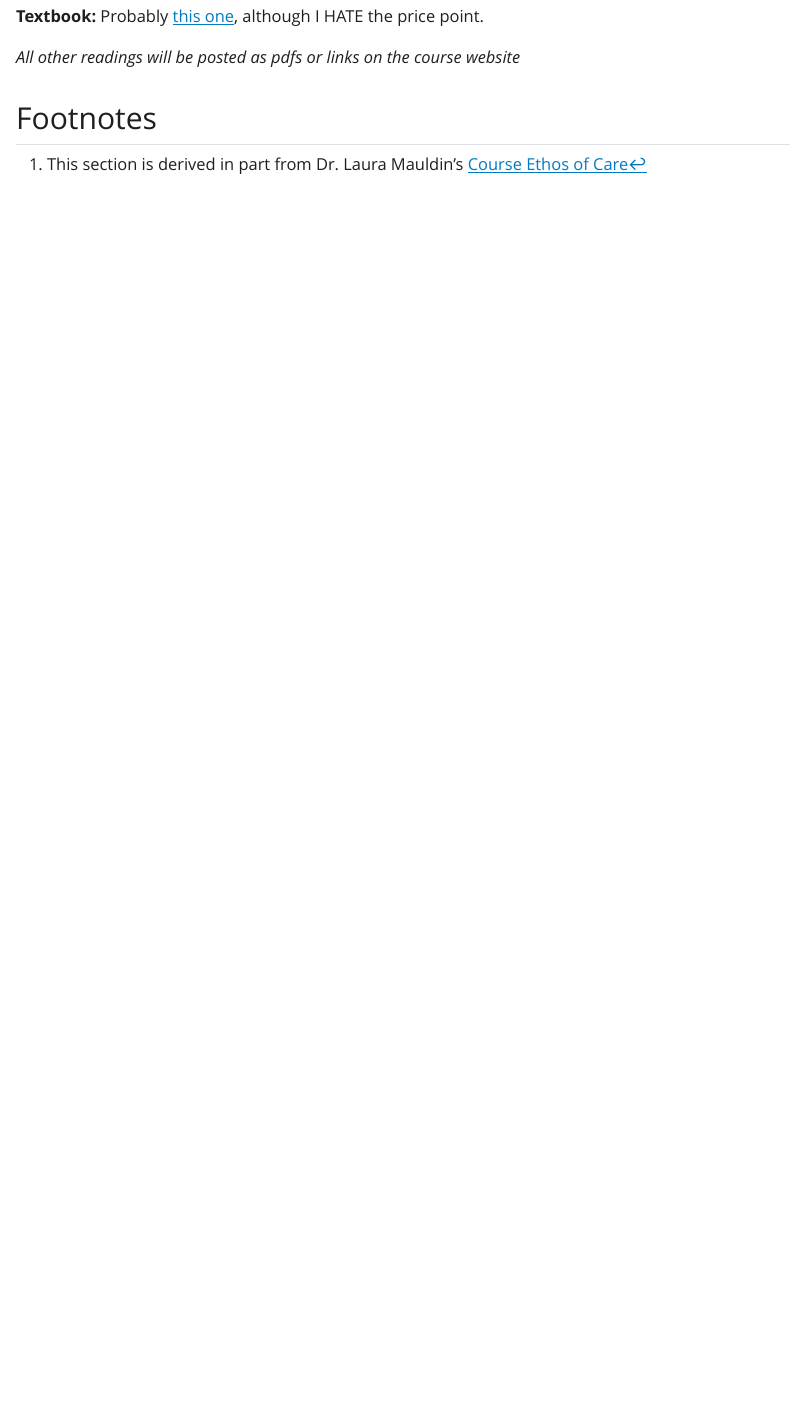
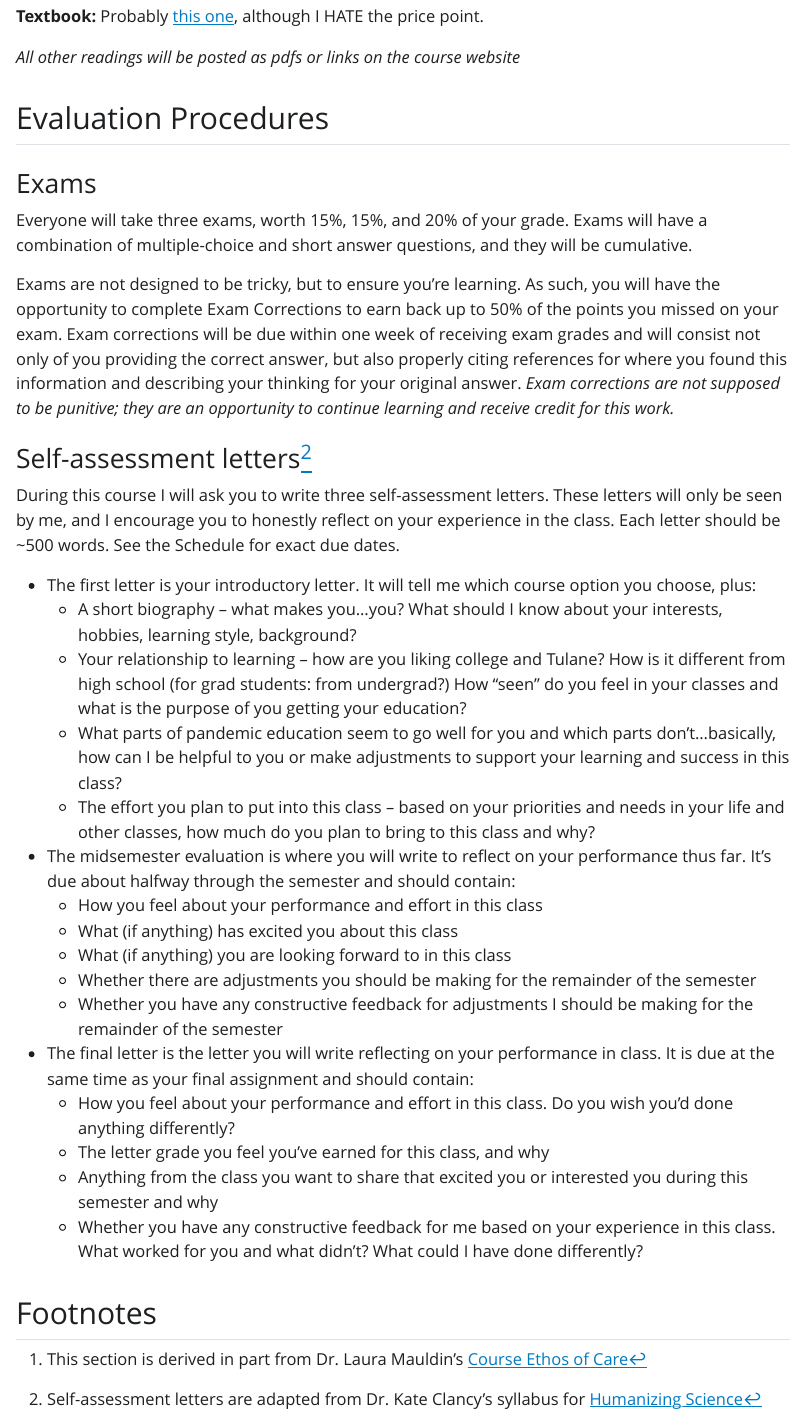
Before and after one commit to katharinemarielee/Adaptation-HumanVar, a Quarto document (index.qmd): the page in a window 1100 px wide, from 2540 px down. The pictures show the output file index.html that the author committed with the source, opened offline; Quarto's library style sheets are replaced by a plain one without menus.

Commit message:
add letters and exams

```diff
--- a/index.qmd
+++ b/index.qmd
@@ -56,3 +56,38 @@ Taking care of ourselves and one another is a radical act, and we will all be le
 **Textbook:** Probably [this one](https://www.routledge.com/Human-Biological-Diversity/Brown/p/book/9781138037533), although I HATE the price point.
 
 *All other readings will be posted as pdfs or links on the course website*
+
+## Evaluation Procedures
+
+### Exams
+
+Everyone will take three exams, worth 15%, 15%, and 20% of your grade. Exams will have a combination of multiple-choice and short answer questions, and they will be cumulative.
+
+Exams are not designed to be tricky, but to ensure you’re learning. As such, you will have the opportunity to complete Exam Corrections to earn back up to 50% of the points you missed on your exam. Exam corrections will be due within one week of receiving exam grades and will consist not only of you providing the correct answer, but also properly citing references for where you found this information and describing your thinking for your original answer. *Exam corrections are not supposed to be punitive; they are an opportunity to continue learning and receive credit for this work.*
+
+### Self-assessment letters[^2]
+
+During this course I will ask you to write three self-assessment letters. These letters will only be seen by me, and I encourage you to honestly reflect on your experience in the class. Each letter should be ~500 words. See the Schedule for exact due dates.
+
+-	The first letter is your introductory letter. It will tell me which course option you choose, plus:
+    - A short biography – what makes you…you? What should I know about your interests, hobbies, learning style, background?
+    - Your relationship to learning – how are you liking college and Tulane? How is it different from high school (for grad students: from undergrad?) How “seen” do you feel in your classes and what is the purpose of you getting your education?
+    - What parts of pandemic education seem to go well for you and which parts don’t…basically, how can I be helpful to you or make adjustments to support your learning and success in this class?
+    - The effort you plan to put into this class – based on your priorities and needs in your life and other classes, how much do you plan to bring to this class and why?
+- The midsemester evaluation is where you will write to reflect on your performance thus far. It’s due about halfway through the semester and should contain:
+    - How you feel about your performance and effort in this class
+    - What (if anything) has excited you about this class
+    - What (if anything) you are looking forward to in this class
+    - Whether there are adjustments you should be making for the remainder of the semester
+    - Whether you have any constructive feedback for adjustments I should be making for the remainder of the semester
+- The final letter is the letter you will write reflecting on your performance in class. It is due at the same time as your final assignment and should contain:
+    - How you feel about your performance and effort in this class. Do you wish you’d done anything differently?
+    - The letter grade you feel you’ve earned for this class, and why
+    - Anything from the class you want to share that excited you or interested you during this semester and why
+    - Whether you have any constructive feedback for me based on your experience in this class. What worked for you and what didn’t? What could I have done differently?
+
+
+
+
+
+[^2]: Self-assessment letters are adapted from Dr. Kate Clancy’s syllabus for [Humanizing Science](https://uofi.app.box.com/s/qz8blpo9iq77d3pfgynblwtmm34eb2s4)
```
Also changed, not shown: index.html.
